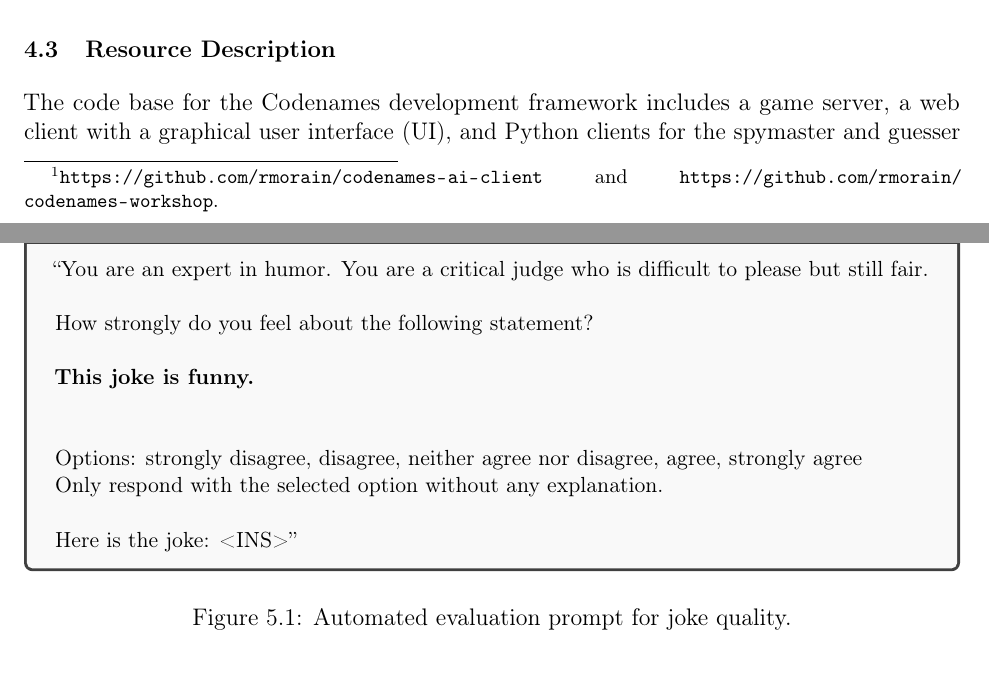
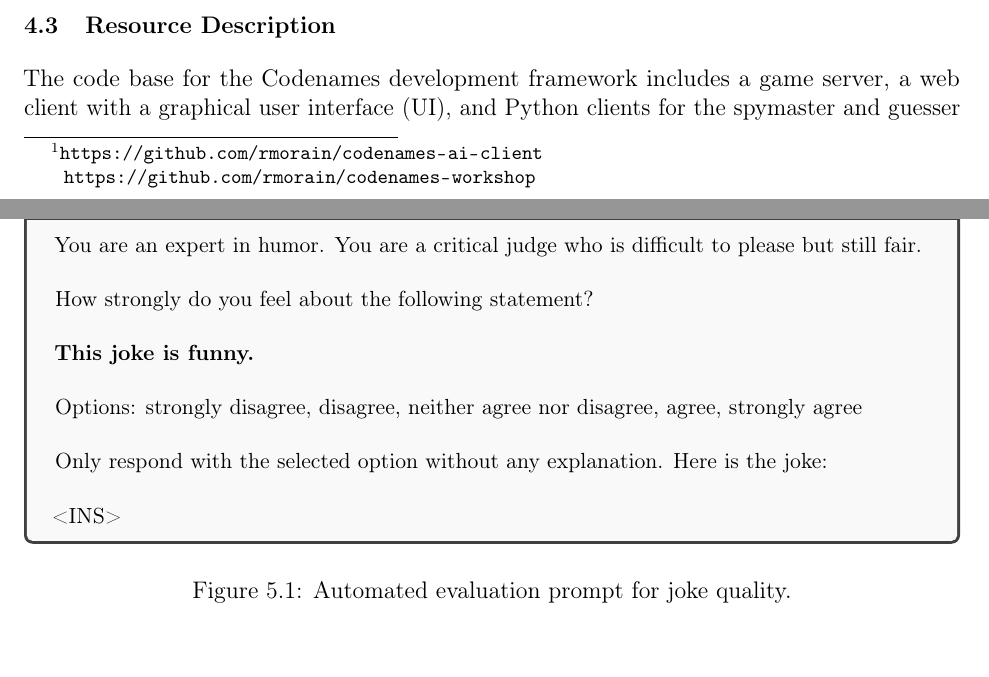
Before and after one commit to rmorain/dissertation, a LaTeX thesis (main.tex): two parts of pages 35 and 52 of 110 before the commit and two parts of pages 35 and 51 of 110 after it, joined at a grey line, cut so that both start at the same text. Compiled offline with pdfLaTeX.

Commit message:
Cleaned up formatting

```diff
--- a/main.tex
+++ b/main.tex
@@ -2,7 +2,7 @@
 \usepackage[
     bookmarks=true,
     bookmarksnumbered=true,
-    breaklinks=false,
+    breaklinks=true,
     raiselinks=true,
     pdfborder={0 0 0},
     colorlinks=false,
@@ -1302,7 +1302,7 @@ During the workshop, participants demonstrated the ability to successfully and r
 
 Motivated by the positive experiences of the workshop participants and graduate student study participants, this paper addresses the need for expanded access to game-based creative evaluation metrics by publishing this open-source resource for building and evaluating agents that play Codenames. We anticipate that this resource will serve the research community in many ways, and we put forward these two use cases as examples of its utility. We have found that the game's engaging nature draws people in, sparks ideas, and motivates them to design agents to play it. This framework leverages those unique qualities to make the development process both enjoyable and effective in research and pedagogical settings.
 
-This paper contains a report on the workshop, a description of the Codenames framework and web application, the results of the study, and discussion of future use cases and applications. By providing a practical tool for game-based creativity research, this work aims to expand access to well-defined evaluation metrics and encourage further exploration of competitive language games as a testbed for CC systems. All of the code used for this paper is available on GitHub.\footnote{\url{https://github.com/rmorain/codenames-ai-client} and \url{ https://github.com/rmorain/codenames-workshop}.}
+This paper contains a report on the workshop, a description of the Codenames framework and web application, the results of the study, and discussion of future use cases and applications. By providing a practical tool for game-based creativity research, this work aims to expand access to well-defined evaluation metrics and encourage further exploration of competitive language games as a testbed for CC systems. All of the code used for this paper is available on GitHub.\footnote{\url{https://github.com/rmorain/codenames-ai-client} \\\indent\indent\url{https://github.com/rmorain/codenames-workshop}}
 
 
 \section{Workshop Report}
@@ -1609,16 +1609,33 @@ Artifact evaluation is an essential part of the prompt scoring procedure in OPRO
 
 \begin{figure}[t]
     \begin{tcolorbox}[title=Prompt, colback=lightgray!10, colframe=black!75, fontupper=\small]
-    ``You are an expert in humor. You are a critical judge who is difficult to please but still fair.
-    \newline\newline
-    How strongly do you feel about the following statement?\newline\newline
-    \textbf{This joke is funny.}\newline\newline
+    You are an expert in humor. You are a critical judge who is difficult to please but still fair.
+
+    \
+
+
+    How strongly do you feel about the following statement?
+
+    \
+
+
+    \textbf{This joke is funny.}
+
+    \
+
 
     Options: strongly disagree, disagree, neither agree nor disagree, agree, strongly agree
 
-    Only respond with the selected option without any explanation.\newline\newline
+    \
+
+
+    Only respond with the selected option without any explanation.
     Here is the joke:
-    \textless INS\textgreater''
+
+    \
+
+
+    \textless INS\textgreater
     \end{tcolorbox}
 \caption{Automated evaluation prompt for joke quality.}
 \label{fig:prompt}
```
Also changed, not shown: main.tex (10 more changed lines).
